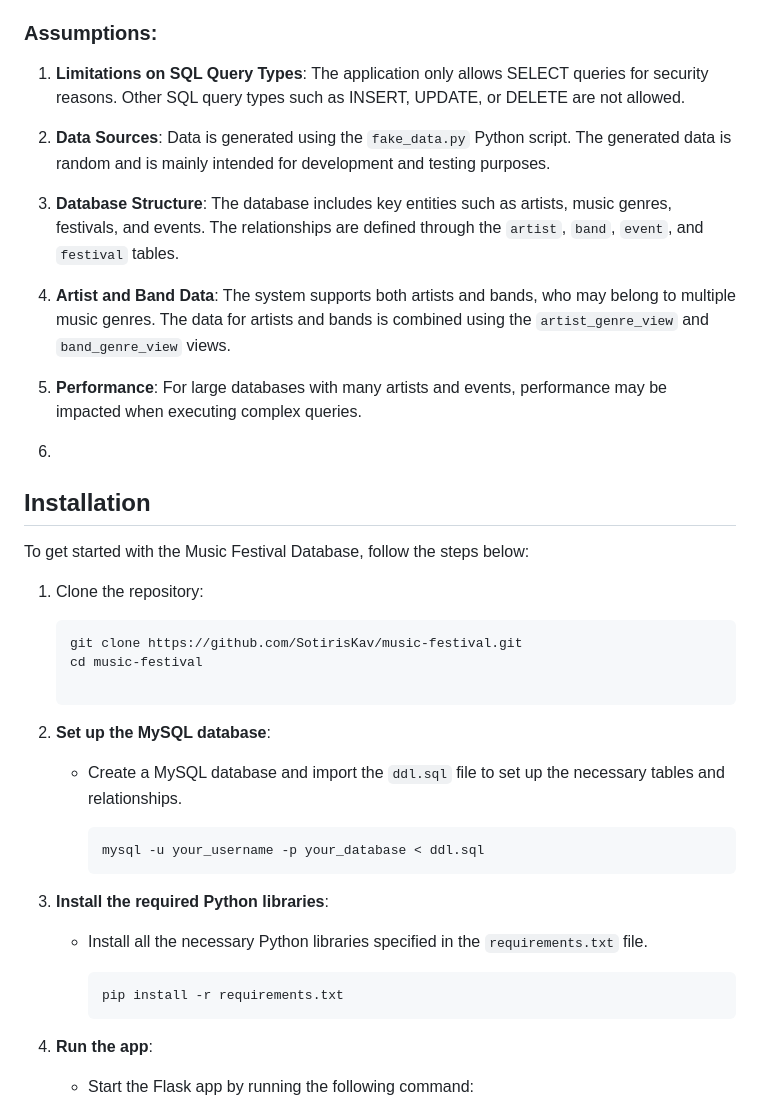
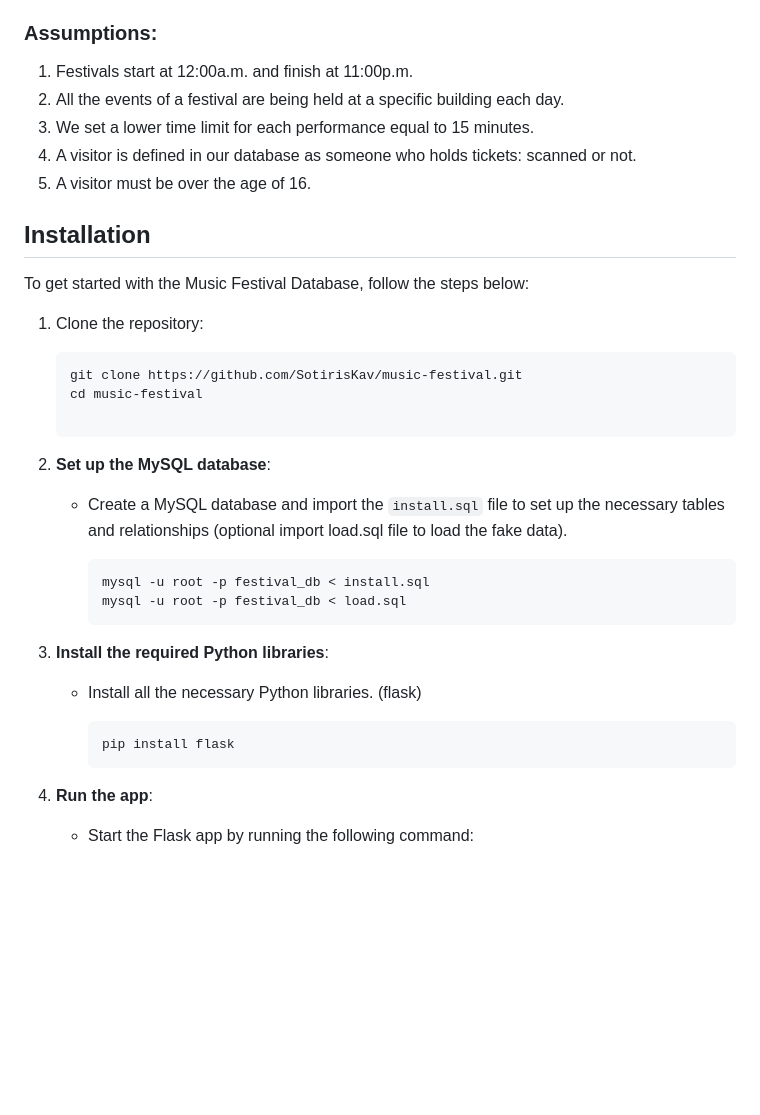
Before and after one commit to SotirisKav/music-festival, a Markdown page: README.md, the part around the change. Rendered like a GitHub page; blank space fills up the shorter version.

````diff
--- a/README.md
+++ b/README.md
@@ -49,16 +49,11 @@ This project is ideal for event organizers, music enthusiasts, and anyone intere
 
 ### Assumptions:
 
-1. **Limitations on SQL Query Types**: The application only allows SELECT queries for security reasons. Other SQL query types such as INSERT, UPDATE, or DELETE are not allowed.
-
-2. **Data Sources**: Data is generated using the `fake_data.py` Python script. The generated data is random and is mainly intended for development and testing purposes.
-
-3. **Database Structure**: The database includes key entities such as artists, music genres, festivals, and events. The relationships are defined through the `artist`, `band`, `event`, and `festival` tables.
-
-4. **Artist and Band Data**: The system supports both artists and bands, who may belong to multiple music genres. The data for artists and bands is combined using the `artist_genre_view` and `band_genre_view` views.
-
-5. **Performance**: For large databases with many artists and events, performance may be impacted when executing complex queries.
-6.
+1. Festivals start at 12:00a.m. and finish at 11:00p.m.
+2. All the events of a festival are being held at a specific building each day.
+3. We set a lower time limit for each performance equal to 15 minutes.
+4. A visitor is defined in our database as someone who holds tickets: scanned or not.
+5. A visitor must be over the age of 16.
 
 ## Installation
 
@@ -72,18 +67,19 @@ To get started with the Music Festival Database, follow the steps below:
 
 2. **Set up the MySQL database**:
 
-   - Create a MySQL database and import the `ddl.sql` file to set up the necessary tables and relationships.
+   - Create a MySQL database and import the `install.sql` file to set up the necessary tables and relationships (optional import load.sql file to load the fake data).
 
      ```bash
-     mysql -u your_username -p your_database < ddl.sql
+     mysql -u root -p festival_db < install.sql
+     mysql -u root -p festival_db < load.sql
      ```
 
 3. **Install the required Python libraries**:
 
-   - Install all the necessary Python libraries specified in the `requirements.txt` file.
+   - Install all the necessary Python libraries. (flask)
 
      ```bash
-     pip install -r requirements.txt
+     pip install flask
      ```
 
 4. **Run the app**:
````
